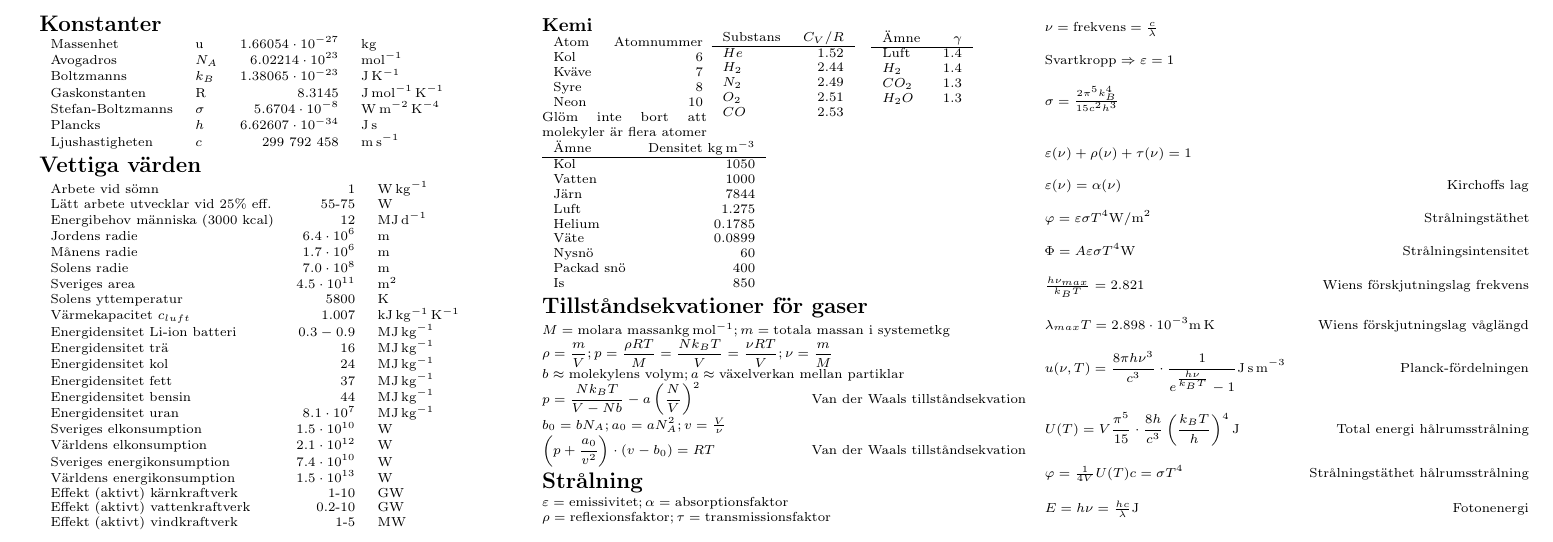
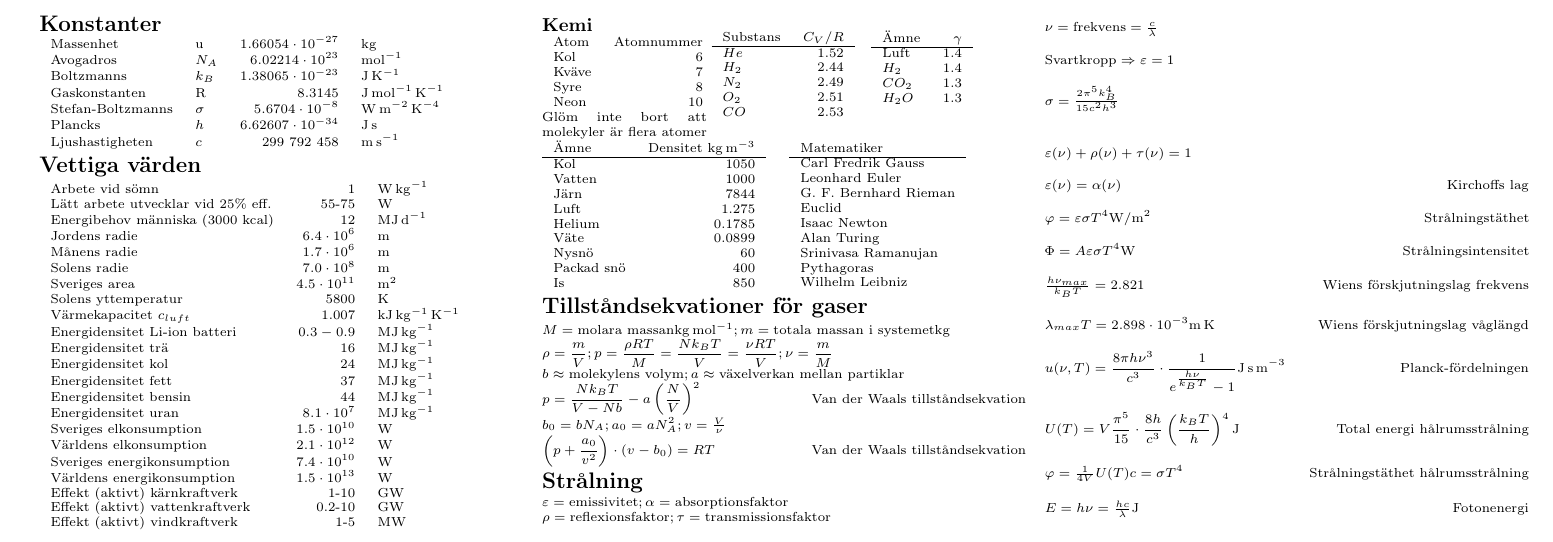
Before and after one commit to HalfVoxel/termo-formula-sheet, a LaTeX document (termo-cheat.tex): part of the page, cut so that both start at the same text. Compiled offline with pdfLaTeX.

Commit message:
Added mathematicians

```diff
--- a/termo-cheat.tex
+++ b/termo-cheat.tex
@@ -524,7 +523,7 @@ $H_2O$ & 1.3\\
 %\end{tabular}
 %}
 %\;\;\;\;\;\;\;\;
-\parbox{.40\linewidth}{
+\parbox{.50\linewidth}{
 \begin{tabular}{l r}
 Ämne & Densitet \unit{\kilogram\per\meter\cubed}\\
 \hline
@@ -539,7 +538,21 @@ Packad snö & 400\\
 Is & 850\\
 \end{tabular}
 }
-
+\parbox{.30\linewidth}{
+\begin{tabular}{l}
+Matematiker\\
+\hline
+Carl Fredrik Gauss\\
+Leonhard Euler\\
+G. F. Bernhard Rieman\\
+Euclid\\
+Isaac Newton\\
+Alan Turing\\
+Srinivasa Ramanujan\\
+Pythagoras\\
+Wilhelm Leibniz
+\end{tabular}
+}
 
 \section{Tillståndsekvationer för gaser}
 $M = \text{molara massan} \unit{\kilogram\per\mol}; m = \text{totala massan i systemet} \unit{\kilogram}$
```
Also changed, not shown: termo-cheat.pdf, termo-cheat.tex (1 more changed lines).
